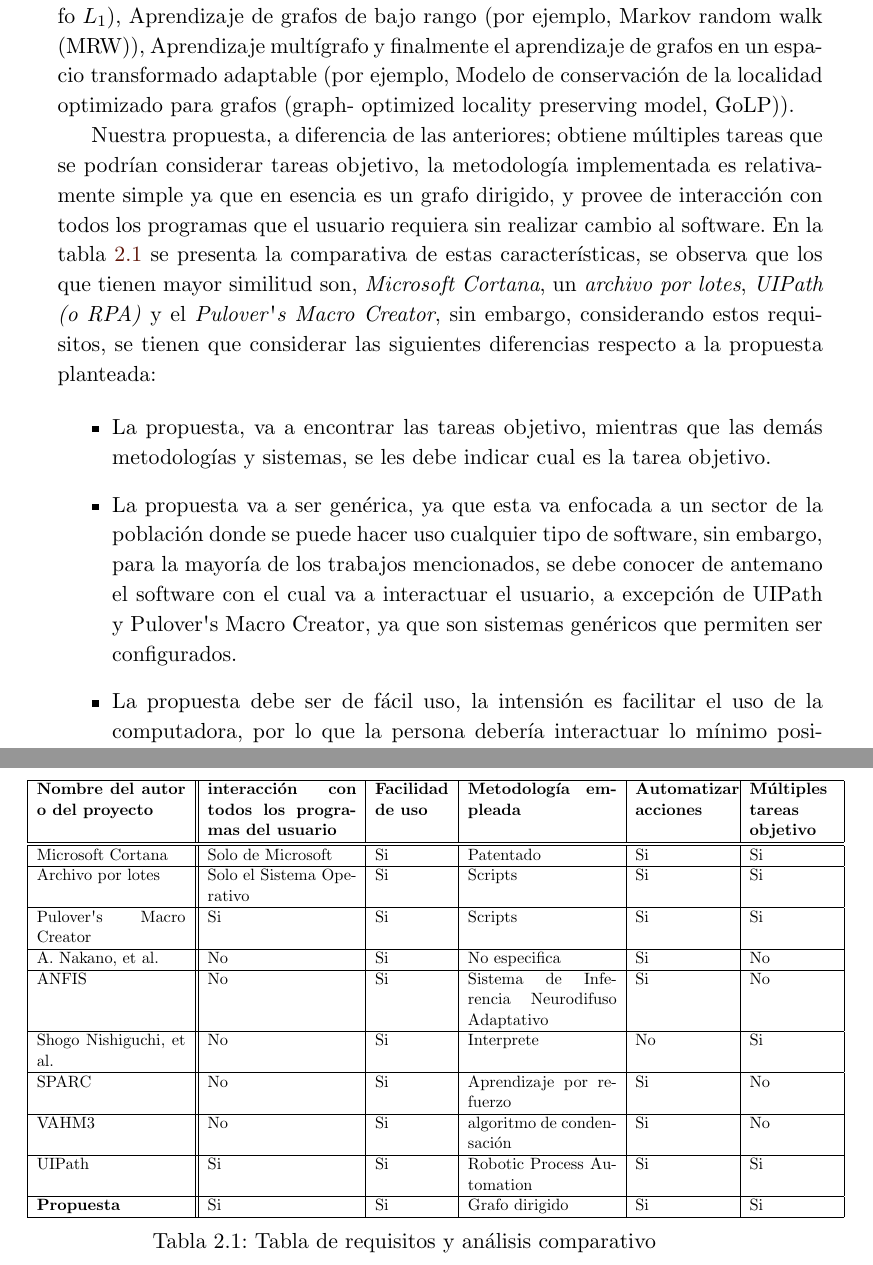
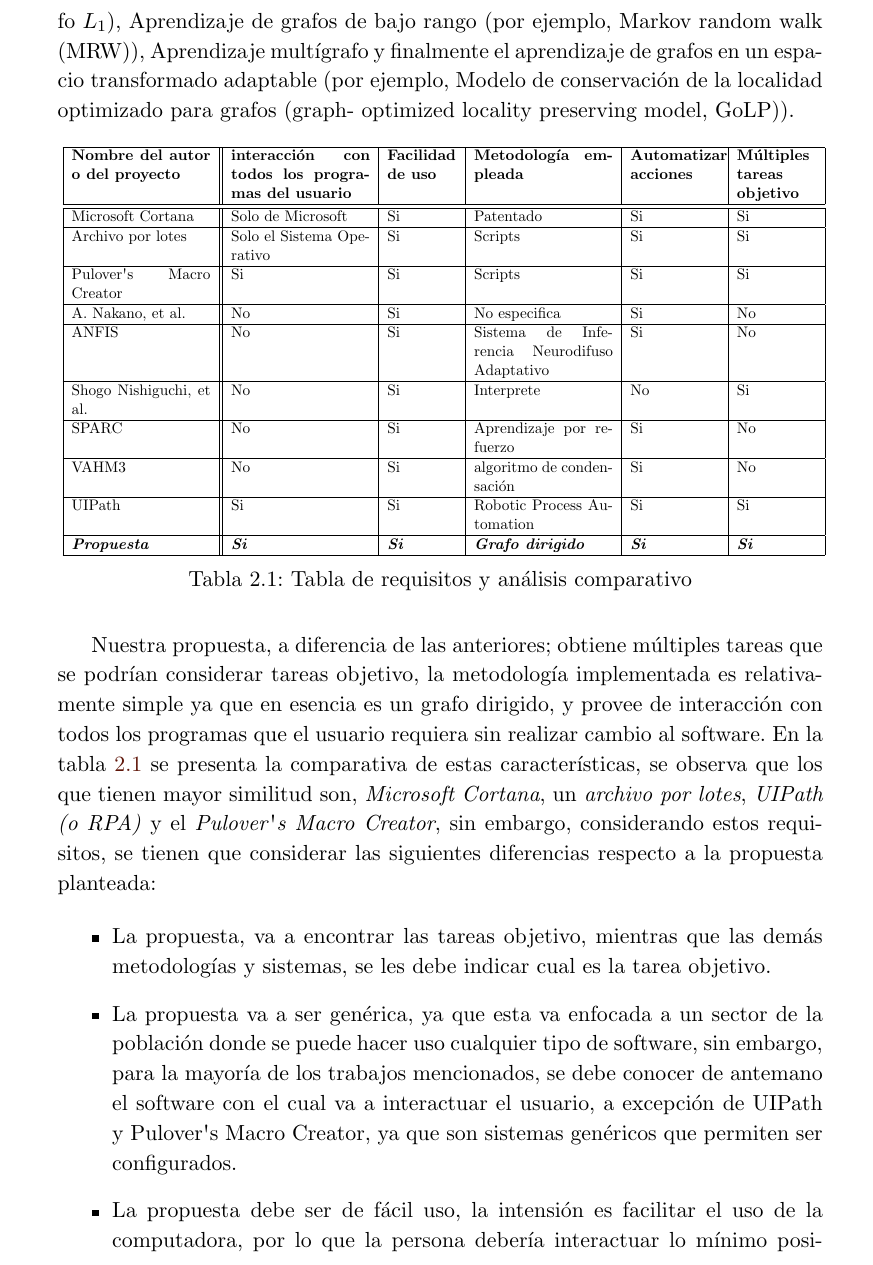
Before and after one commit to RicardoGT0/Tesis-Maestria, a LaTeX thesis (TesisMaest.tex, which reads chap2/comparativa.tex): two parts of pages 21 and 22 of 51 before the commit and part of page 21 of 51 after it, the two joined at a grey line, cut so that both start at the same text. Compiled offline with pdfLaTeX.

Commit message:
Update comparativa.tex

```diff
--- a/chap2/comparativa.tex
+++ b/chap2/comparativa.tex
@@ -1,28 +0,0 @@
-
-Nuestra propuesta, a diferencia de las anteriores; obtiene m\'ultiples tareas
- que se podr\'ian considerar tareas objetivo, la metodolog\'ia implementada
- es relativamente simple ya que en esencia es un grafo dirigido, y provee de
- interacci\'on con todos los programas que el usuario requiera sin realizar
- cambio al software. En la tabla \ref{ComparativaT} se presenta la
- comparativa de estas caracter\'isticas, se observa que los que tienen mayor
- similitud son, \emph{Microsoft Cortana}, un \emph{archivo por lotes},
- \emph{UIPath (o RPA)} y el \emph{Pulover\textsc{\char13}s Macro Creator},
- sin embargo, considerando estos requisitos, se tienen que considerar las
- siguientes diferencias respecto a la propuesta planteada:
-
-\begin{itemize}
-
-\item {La propuesta, va a encontrar las tareas objetivo, mientras que las
- dem\'as metodolog\'ias y sistemas, se les debe indicar cual es la tarea
- objetivo.}
-
-\item {La propuesta va a ser gen\'erica, ya que esta va enfocada a un sector
- de la poblaci\'on donde se puede hacer uso cualquier tipo de software, sin
- embargo, para la mayor\'ia de los trabajos mencionados, se debe conocer de
- antemano el software con el cual va a interactuar el usuario, a excepci\'on
- de UIPath y Pulover\textsc{\char13}s Macro Creator, ya que son sistemas
- gen\'ericos que permiten ser configurados.}
-
-\item {La propuesta debe ser de f\'acil uso, la intensi\'on es facilitar el
- uso de la computadora, por lo que la persona deber\'ia interactuar lo
- m\'inimo posible con el software desarrollado. La mayor\'ia de los trabajos
@@ -44,3 +1,4 @@
 
 \begin{table}[!h]
 \centering
+\scalebox{0.7}{
@@ -139,12 +96,12 @@
 \\
 \hline
 
-\textbf{Propuesta}
-& Si
-& Si
-& Grafo dirigido
-& Si
-& Si
+\textbf{\emph{Propuesta}}
+& \textbf{\emph{Si}}
+& \textbf{\emph{Si}}
+& \textbf{\emph{Grafo dirigido}}
+& \textbf{\emph{Si}}
+& \textbf{\emph{Si}}
 \\
 \hline
 
@@ -153,3 +110,32 @@
 \caption{Tabla de requisitos y an\'alisis comparativo}
 \label{ComparativaT}
 \end{table}
+
+
+Nuestra propuesta, a diferencia de las anteriores; obtiene m\'ultiples tareas
+ que se podr\'ian considerar tareas objetivo, la metodolog\'ia implementada
+ es relativamente simple ya que en esencia es un grafo dirigido, y provee de
+ interacci\'on con todos los programas que el usuario requiera sin realizar
+ cambio al software. En la tabla \ref{ComparativaT} se presenta la
+ comparativa de estas caracter\'isticas, se observa que los que tienen mayor
+ similitud son, \emph{Microsoft Cortana}, un \emph{archivo por lotes},
+ \emph{UIPath (o RPA)} y el \emph{Pulover\textsc{\char13}s Macro Creator},
+ sin embargo, considerando estos requisitos, se tienen que considerar las
+ siguientes diferencias respecto a la propuesta planteada:
+
+\begin{itemize}
+
+\item {La propuesta, va a encontrar las tareas objetivo, mientras que las
+ dem\'as metodolog\'ias y sistemas, se les debe indicar cual es la tarea
+ objetivo.}
+
+\item {La propuesta va a ser gen\'erica, ya que esta va enfocada a un sector
+ de la poblaci\'on donde se puede hacer uso cualquier tipo de software, sin
+ embargo, para la mayor\'ia de los trabajos mencionados, se debe conocer de
+ antemano el software con el cual va a interactuar el usuario, a excepci\'on
+ de UIPath y Pulover\textsc{\char13}s Macro Creator, ya que son sistemas
+ gen\'ericos que permiten ser configurados.}
+
+\item {La propuesta debe ser de f\'acil uso, la intensi\'on es facilitar el
+ uso de la computadora, por lo que la persona deber\'ia interactuar lo
+ m\'inimo posible con el software desarrollado. La mayor\'ia de los trabajos
```
Also changed, not shown: chap2/comparativa.tex (30 more changed lines).
